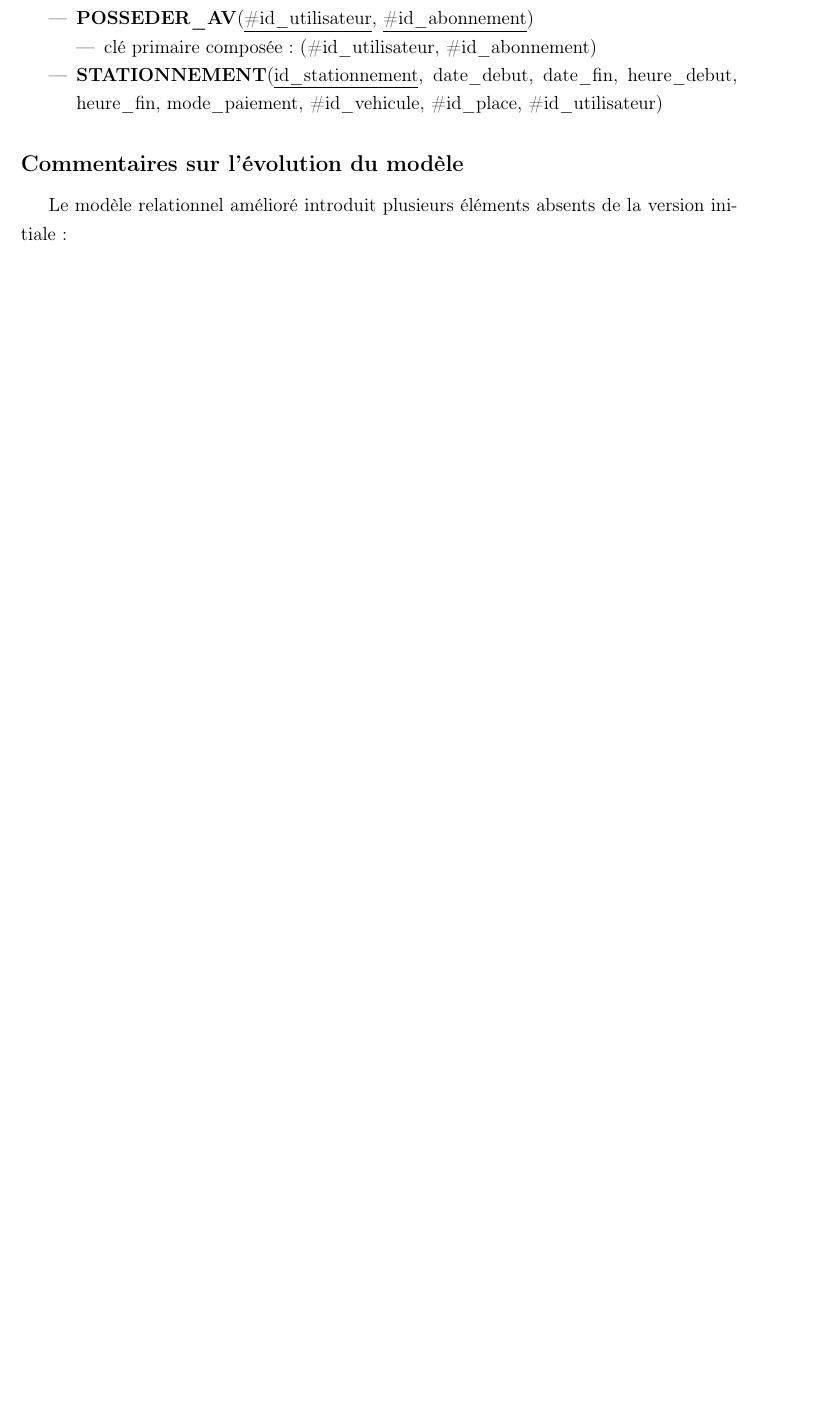
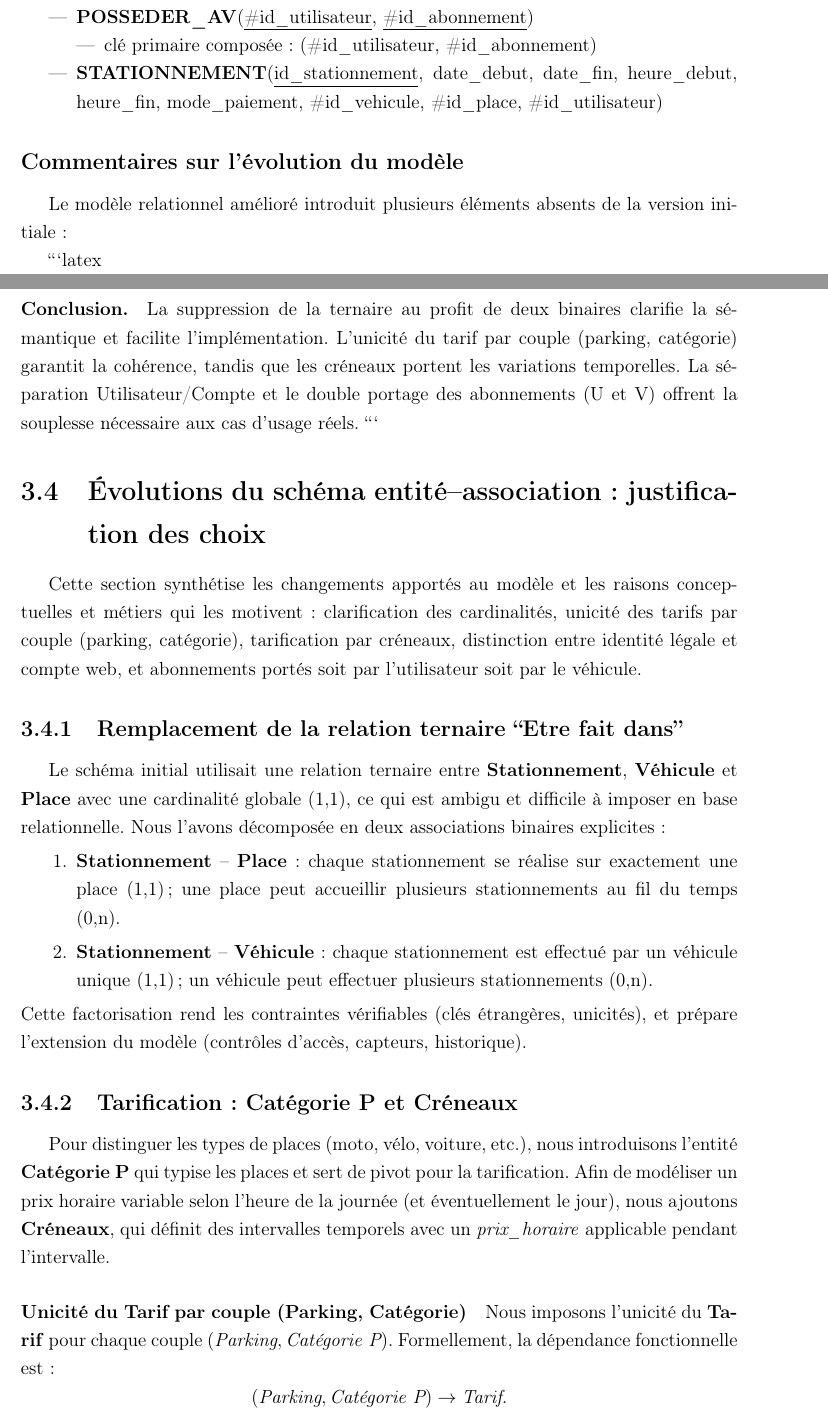
Before and after one commit to 01Ayke/parking-management-db, a LaTeX document (rapport/rapport.tex): part of page 8 of 8 before the commit and two parts of pages 7 and 8 of 9 after it, the two joined at a grey line, cut so that both start at the same text, the shorter picture padded with empty space. Compiled offline with pdfLaTeX.

Commit message:
partie init des justifications, sera améliorée apres

````diff
--- a/rapport/rapport.tex
+++ b/rapport/rapport.tex
@@ -254,3 +254,35 @@ Ce premier modèle relationnel reprend les entités principales (commune, parkin
 \subsection*{Commentaires sur l'évolution du modèle}
 
 Le modèle relationnel amélioré introduit plusieurs éléments absents de la version initiale :
+
+```latex
+
+\paragraph{Conclusion.}
+La suppression de la ternaire au profit de deux binaires clarifie la sémantique et facilite l’implémentation. L’unicité du tarif par couple (parking, catégorie) garantit la cohérence, tandis que les créneaux portent les variations temporelles. La séparation Utilisateur/Compte et le double portage des abonnements (U et V) offrent la souplesse nécessaire aux cas d’usage réels.
+```
+
+\section{Évolutions du schéma entité–association : justification des choix}
+\label{sec:evolutions-ee}
+
+Cette section synthétise les changements apportés au modèle et les raisons conceptuelles et métiers qui les motivent : clarification des cardinalités, unicité des tarifs par couple (parking, catégorie), tarification par créneaux, distinction entre identité légale et compte web, et abonnements portés soit par l’utilisateur soit par le véhicule.
+
+\subsection{Remplacement de la relation ternaire ``Etre fait dans''}
+\label{subsec:relation-ternaire}
+Le schéma initial utilisait une relation ternaire entre \textbf{Stationnement}, \textbf{Véhicule} et \textbf{Place} avec une cardinalité globale (1,1), ce qui est ambigu et difficile à imposer en base relationnelle.
+Nous l’avons décomposée en deux associations binaires explicites :
+\begin{enumerate}
+  \item \textbf{Stationnement} -- \textbf{Place} : chaque stationnement se réalise sur exactement une place (1,1) ; une place peut accueillir plusieurs stationnements au fil du temps (0,n).
+  \item \textbf{Stationnement} -- \textbf{Véhicule} : chaque stationnement est effectué par un véhicule unique (1,1) ; un véhicule peut effectuer plusieurs stationnements (0,n).
+\end{enumerate}
+Cette factorisation rend les contraintes vérifiables (clés étrangères, unicités), et prépare l’extension du modèle (contrôles d’accès, capteurs, historique).
+
+\subsection{Tarification : Catégorie P et Créneaux}
+\label{subsec:tarification}
+Pour distinguer les types de places (moto, vélo, voiture, etc.), nous introduisons l’entité \textbf{Catégorie P} qui typise les places et sert de pivot pour la tarification.
+Afin de modéliser un prix horaire variable selon l’heure de la journée (et éventuellement le jour), nous ajoutons \textbf{Créneaux}, qui définit des intervalles temporels avec un \emph{prix\_horaire} applicable pendant l’intervalle.
+
+\paragraph{Unicité du Tarif par couple (Parking, Catégorie)}
+Nous imposons l’unicité du \textbf{Tarif} pour chaque couple \((\textit{Parking}, \textit{Catégorie P})\).
+Formellement, la dépendance fonctionnelle est :
+\[
+(\textit{Parking}, \textit{Catégorie P}) \rightarrow \textit{Tarif}.
````
Also changed, not shown: rapport/images/modele-concep-init.png, rapport/images/version-ameliore.png (added), rapport/rapport.tex (38 more changed lines).
